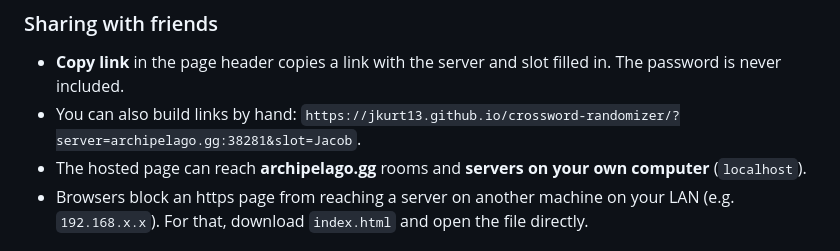
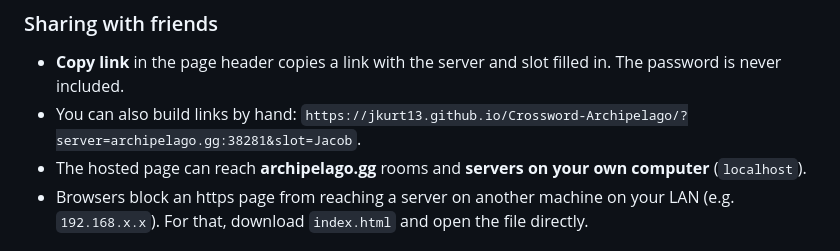
Before and after one commit to jkurt13/crossapelago, a Markdown page: README.md, the part around the change. GitHub-like rendering.

Commit message:
Fix link in README for Crossword-Archipelago

```diff
--- a/README.md
+++ b/README.md
@@ -24,7 +24,7 @@ To update the site later, upload the changed files again (or commit and push in
 
 ### Sharing with friends
 - **Copy link** in the page header copies a link with the server and slot filled in. The password is never included.
-- You can also build links by hand: `https://jkurt13.github.io/crossword-randomizer/?server=archipelago.gg:38281&slot=Jacob`.
+- You can also build links by hand: `https://jkurt13.github.io/Crossword-Archipelago/?server=archipelago.gg:38281&slot=Jacob`.
 - The hosted page can reach **archipelago.gg** rooms and **servers on your own computer** (`localhost`).
 - Browsers block an https page from reaching a server on another machine on your LAN (e.g. `192.168.x.x`). For that, download `index.html` and open the file directly.
 
```
